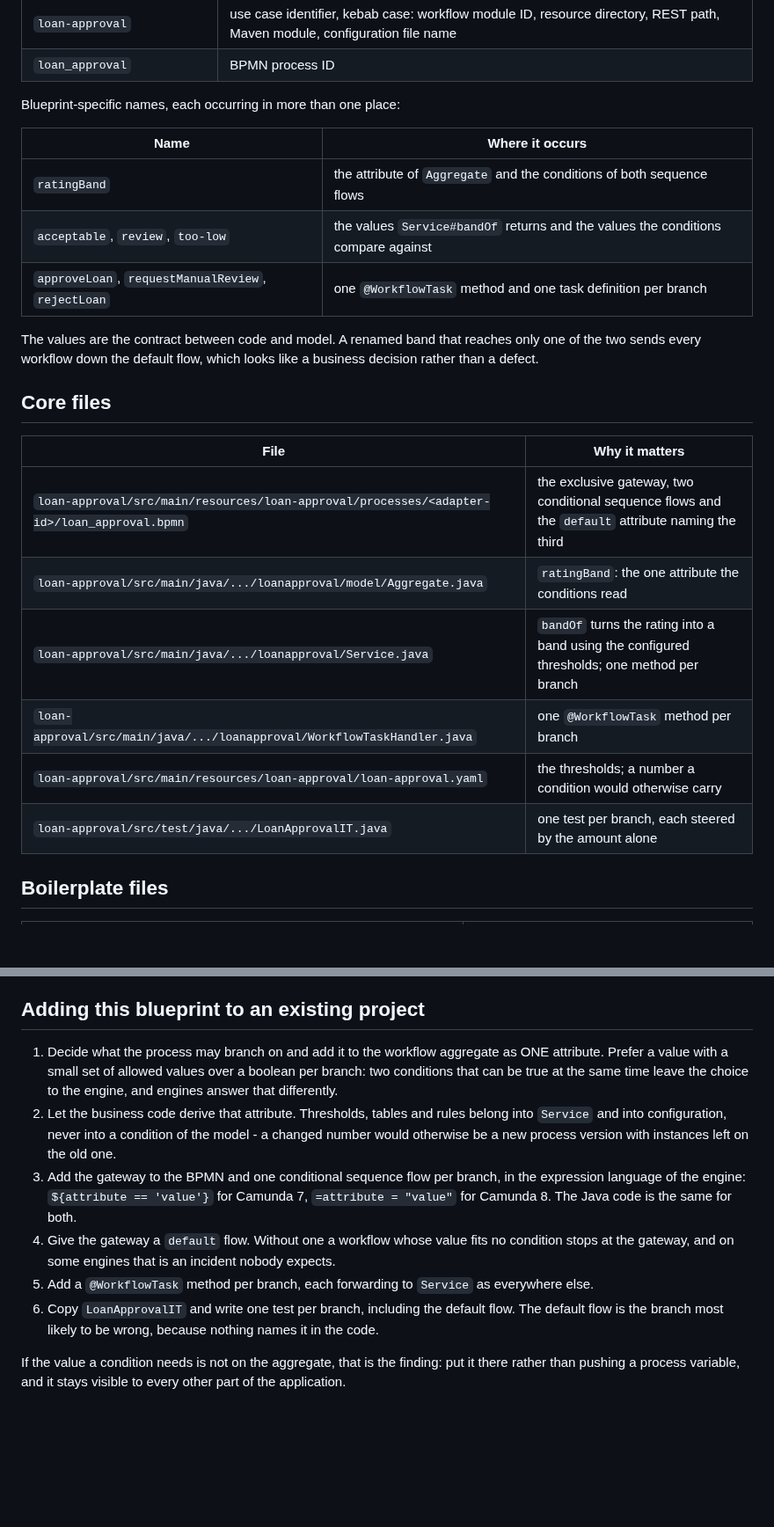
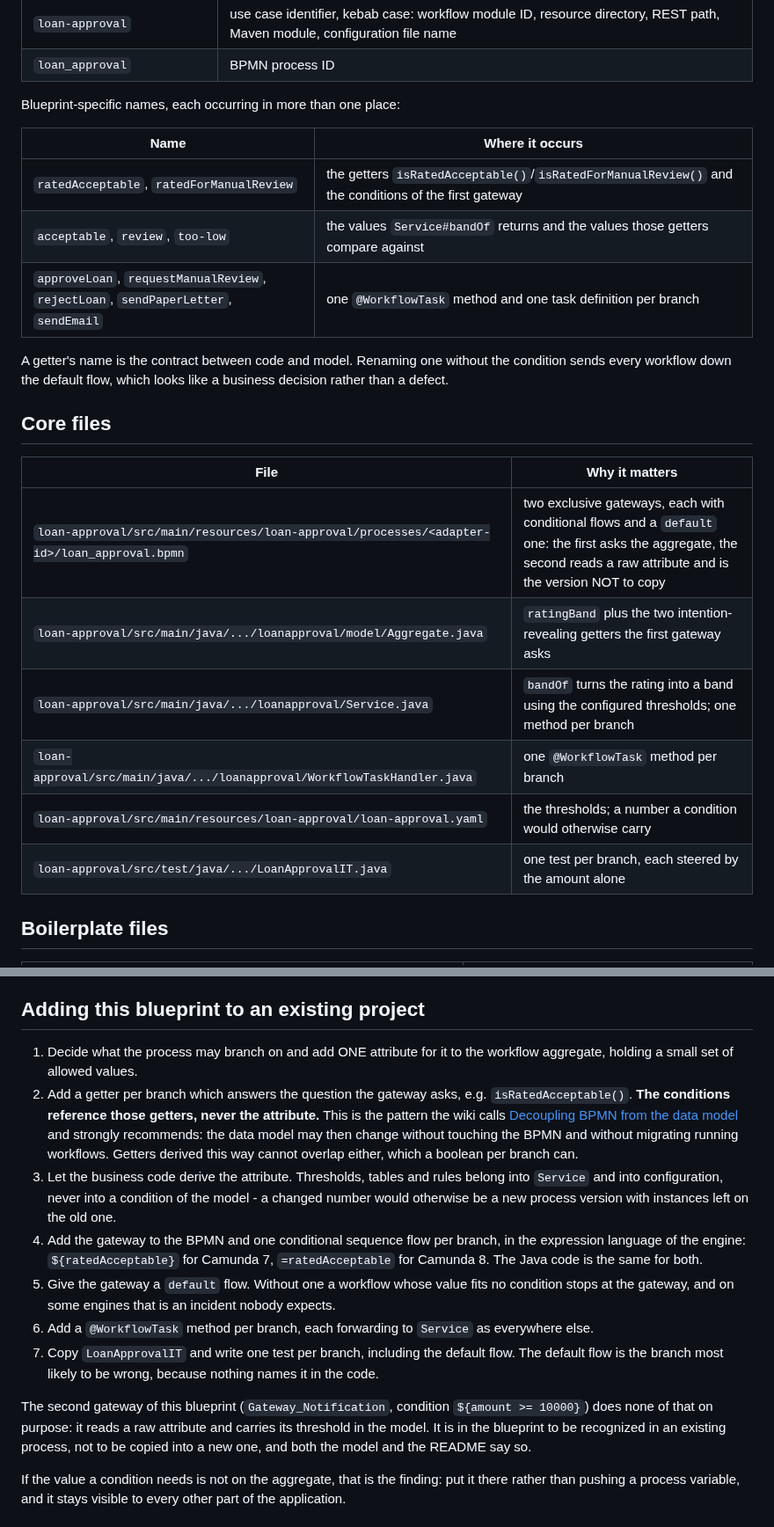
Before and after one commit to vanillabp-blueprints/bpmn-gateways-springboot, a Markdown page: AGENTS.md, 2 parts joined by grey strips. Shown at 88% size. Rendered like a GitHub page; blank space fills up the shorter version.

```diff
--- a/AGENTS.md
+++ b/AGENTS.md
@@ -20,26 +20,26 @@ Replace all of these consistently; they are the same in every blueprint.
 
 Blueprint-specific names, each occurring in more than one place:
 
-|                        Name                        |                                  Where it occurs                                  |
-|----------------------------------------------------|-----------------------------------------------------------------------------------|
-| `ratingBand`                                       | the attribute of `Aggregate` and the conditions of both sequence flows            |
-| `acceptable`, `review`, `too-low`                  | the values `Service#bandOf` returns and the values the conditions compare against |
-| `approveLoan`, `requestManualReview`, `rejectLoan` | one `@WorkflowTask` method and one task definition per branch                     |
+|                                        Name                                        |                                           Where it occurs                                            |
+|------------------------------------------------------------------------------------|------------------------------------------------------------------------------------------------------|
+| `ratedAcceptable`, `ratedForManualReview`                                          | the getters `isRatedAcceptable()`/`isRatedForManualReview()` and the conditions of the first gateway |
+| `acceptable`, `review`, `too-low`                                                  | the values `Service#bandOf` returns and the values those getters compare against                     |
+| `approveLoan`, `requestManualReview`, `rejectLoan`, `sendPaperLetter`, `sendEmail` | one `@WorkflowTask` method and one task definition per branch                                        |
 
-The values are the contract between code and model. A renamed band that reaches only one of
-the two sends every workflow down the default flow, which looks like a business decision
-rather than a defect.
+A getter's name is the contract between code and model. Renaming one without the condition
+sends every workflow down the default flow, which looks like a business decision rather than
+a defect.
 
 ## Core files
 
-|                                            File                                            |                                           Why it matters                                           |
-|--------------------------------------------------------------------------------------------|----------------------------------------------------------------------------------------------------|
-| `loan-approval/src/main/resources/loan-approval/processes/<adapter-id>/loan_approval.bpmn` | the exclusive gateway, two conditional sequence flows and the `default` attribute naming the third |
-| `loan-approval/src/main/java/.../loanapproval/model/Aggregate.java`                        | `ratingBand`: the one attribute the conditions read                                                |
-| `loan-approval/src/main/java/.../loanapproval/Service.java`                                | `bandOf` turns the rating into a band using the configured thresholds; one method per branch       |
-| `loan-approval/src/main/java/.../loanapproval/WorkflowTaskHandler.java`                    | one `@WorkflowTask` method per branch                                                              |
-| `loan-approval/src/main/resources/loan-approval/loan-approval.yaml`                        | the thresholds; a number a condition would otherwise carry                                         |
-| `loan-approval/src/test/java/.../LoanApprovalIT.java`                                      | one test per branch, each steered by the amount alone                                              |
+|                                            File                                            |                                                                             Why it matters                                                                             |
+|--------------------------------------------------------------------------------------------|------------------------------------------------------------------------------------------------------------------------------------------------------------------------|
+| `loan-approval/src/main/resources/loan-approval/processes/<adapter-id>/loan_approval.bpmn` | two exclusive gateways, each with conditional flows and a `default` one: the first asks the aggregate, the second reads a raw attribute and is the version NOT to copy |
+| `loan-approval/src/main/java/.../loanapproval/model/Aggregate.java`                        | `ratingBand` plus the two intention-revealing getters the first gateway asks                                                                                           |
+| `loan-approval/src/main/java/.../loanapproval/Service.java`                                | `bandOf` turns the rating into a band using the configured thresholds; one method per branch                                                                           |
+| `loan-approval/src/main/java/.../loanapproval/WorkflowTaskHandler.java`                    | one `@WorkflowTask` method per branch                                                                                                                                  |
+| `loan-approval/src/main/resources/loan-approval/loan-approval.yaml`                        | the thresholds; a number a condition would otherwise carry                                                                                                             |
+| `loan-approval/src/test/java/.../LoanApprovalIT.java`                                      | one test per branch, each steered by the amount alone                                                                                                                  |
 
 ## Boilerplate files
 
@@ -62,21 +62,31 @@ blueprint - copy them unchanged.
 
 ## Adding this blueprint to an existing project
 
-1. Decide what the process may branch on and add it to the workflow aggregate as ONE
-   attribute. Prefer a value with a small set of allowed values over a boolean per branch:
-   two conditions that can be true at the same time leave the choice to the engine, and
-   engines answer that differently.
-2. Let the business code derive that attribute. Thresholds, tables and rules belong into
+1. Decide what the process may branch on and add ONE attribute for it to the workflow
+   aggregate, holding a small set of allowed values.
+2. Add a getter per branch which answers the question the gateway asks, e.g.
+   `isRatedAcceptable()`. **The conditions reference those getters, never the attribute.**
+   This is the pattern the wiki calls
+   [Decoupling BPMN from the data model](https://github.com/vanillabp/adapter-platform-integration/wiki/Workflow-aggregates#decoupling-bpmn-from-the-data-model)
+   and strongly recommends: the data model may then change without touching the BPMN and
+   without migrating running workflows. Getters derived this way cannot overlap either,
+   which a boolean per branch can.
+3. Let the business code derive the attribute. Thresholds, tables and rules belong into
    `Service` and into configuration, never into a condition of the model - a changed number
    would otherwise be a new process version with instances left on the old one.
-3. Add the gateway to the BPMN and one conditional sequence flow per branch, in the
-   expression language of the engine: `${attribute == 'value'}` for Camunda 7,
-   `=attribute = "value"` for Camunda 8. The Java code is the same for both.
-4. Give the gateway a `default` flow. Without one a workflow whose value fits no condition
+4. Add the gateway to the BPMN and one conditional sequence flow per branch, in the
+   expression language of the engine: `${ratedAcceptable}` for Camunda 7, `=ratedAcceptable`
+   for Camunda 8. The Java code is the same for both.
+5. Give the gateway a `default` flow. Without one a workflow whose value fits no condition
    stops at the gateway, and on some engines that is an incident nobody expects.
-5. Add a `@WorkflowTask` method per branch, each forwarding to `Service` as everywhere else.
-6. Copy `LoanApprovalIT` and write one test per branch, including the default flow. The
+6. Add a `@WorkflowTask` method per branch, each forwarding to `Service` as everywhere else.
+7. Copy `LoanApprovalIT` and write one test per branch, including the default flow. The
    default flow is the branch most likely to be wrong, because nothing names it in the code.
+
+The second gateway of this blueprint (`Gateway_Notification`, condition `${amount >= 10000}`)
+does none of that on purpose: it reads a raw attribute and carries its threshold in the
+model. It is in the blueprint to be recognized in an existing process, not to be copied into
+a new one, and both the model and the README say so.
 
 If the value a condition needs is not on the aggregate, that is the finding: put it there
 rather than pushing a process variable, and it stays visible to every other part of the
```
Also changed, not shown: README.md (+59 -34 lines), docs/loan_approval.png, 6 other files.
